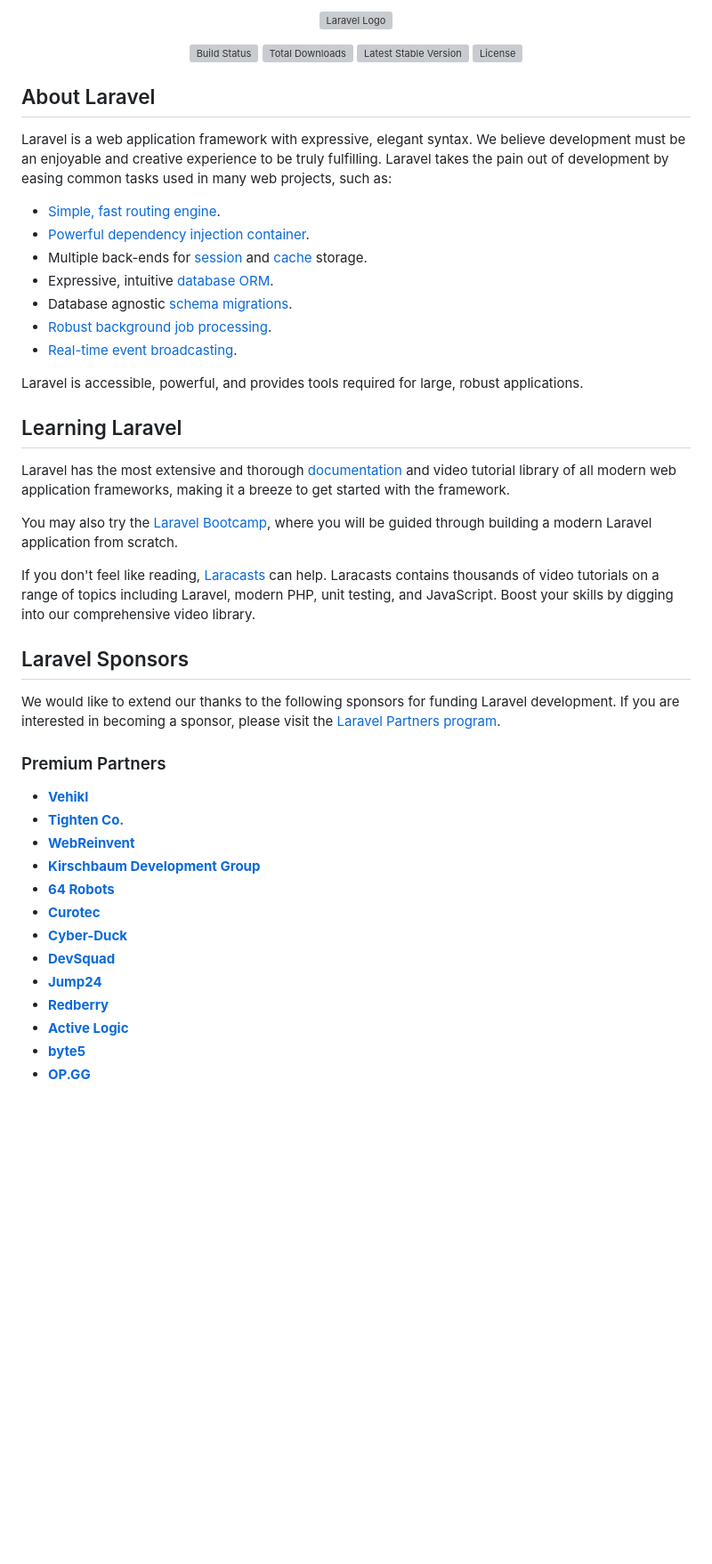
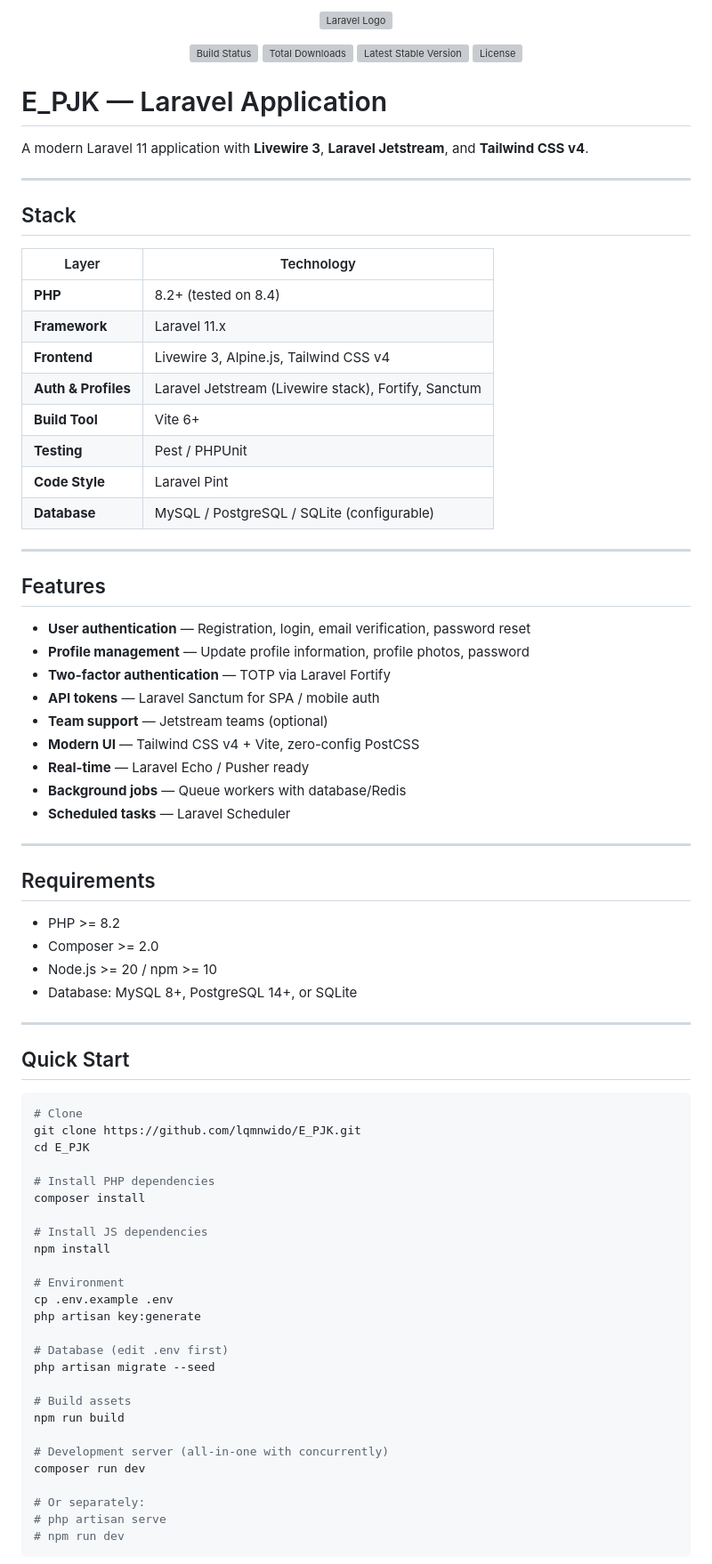
Before and after one commit to lqmnwido/E_PJK, a Markdown page: README.md, the part around one of its changes. Shown at 89% size. Drawn GitHub-style; blank space fills up the shorter version; grey boxes are pictures that could not be loaded.

Commit message:
docs: update README.md with project-specific documentation

````diff
--- a/README.md
+++ b/README.md
@@ -1,3 +1,7 @@
-<p align="center"><a href="https://laravel.com" target="_blank"><img src="https://raw.githubusercontent.com/laravel/art/master/logo-lockup/5%20SVG/2%20CMYK/1%20Full%20Color/laravel-logolockup-cmyk-red.svg" width="400" alt="Laravel Logo"></a></p>
+<p align="center">
+  <a href="https://laravel.com" target="_blank">
+    <img src="https://raw.githubusercontent.com/laravel/art/master/logo-lockup/5%20SVG/2%20CMYK/1%20Full%20Color/laravel-logolockup-cmyk-red.svg" width="400" alt="Laravel Logo">
+  </a>
+</p>
 
 <p align="center">
@@ -8,43 +12,77 @@
 </p>
 
-## About Laravel
+# E_PJK — Laravel Application
 
-Laravel is a web application framework with expressive, elegant syntax. We believe development must be an enjoyable and creative experience to be truly fulfilling. Laravel takes the pain out of development by easing common tasks used in many web projects, such as:
+A modern Laravel 11 application with **Livewire 3**, **Laravel Jetstream**, and **Tailwind CSS v4**.
 
-- [Simple, fast routing engine](https://laravel.com/docs/routing).
-- [Powerful dependency injection container](https://laravel.com/docs/container).
-- Multiple back-ends for [session](https://laravel.com/docs/session) and [cache](https://laravel.com/docs/cache) storage.
-- Expressive, intuitive [database ORM](https://laravel.com/docs/eloquent).
-- Database agnostic [schema migrations](https://laravel.com/docs/migrations).
-- [Robust background job processing](https://laravel.com/docs/queues).
-- [Real-time event broadcasting](https://laravel.com/docs/broadcasting).
+---
 
-Laravel is accessible, powerful, and provides tools required for large, robust applications.
+## Stack
 
-## Learning Laravel
+| Layer | Technology |
+|-------|------------|
+| **PHP** | 8.2+ (tested on 8.4) |
+| **Framework** | Laravel 11.x |
+| **Frontend** | Livewire 3, Alpine.js, Tailwind CSS v4 |
+| **Auth & Profiles** | Laravel Jetstream (Livewire stack), Fortify, Sanctum |
+| **Build Tool** | Vite 6+ |
+| **Testing** | Pest / PHPUnit |
+| **Code Style** | Laravel Pint |
+| **Database** | MySQL / PostgreSQL / SQLite (configurable) |
 
-Laravel has the most extensive and thorough [documentation](https://laravel.com/docs) and video tutorial library of all modern web application frameworks, making it a breeze to get started with the framework.
+---
 
-You may also try the [Laravel Bootcamp](https://bootcamp.laravel.com), where you will be guided through building a modern Laravel application from scratch.
+## Features
 
-If you don't feel like reading, [Laracasts](https://laracasts.com) can help. Laracasts contains thousands of video tutorials on a range of topics including Laravel, modern PHP, unit testing, and JavaScript. Boost your skills by digging into our comprehensive video library.
+- **User authentication** — Registration, login, email verification, password reset
+- **Profile management** — Update profile information, profile photos, password
+- **Two-factor authentication** — TOTP via Laravel Fortify
+- **API tokens** — Laravel Sanctum for SPA / mobile auth
+- **Team support** — Jetstream teams (optional)
+- **Modern UI** — Tailwind CSS v4 + Vite, zero-config PostCSS
+- **Real-time** — Laravel Echo / Pusher ready
+- **Background jobs** — Queue workers with database/Redis
+- **Scheduled tasks** — Laravel Scheduler
 
-## Laravel Sponsors
+---
 
-We would like to extend our thanks to the following sponsors for funding Laravel development. If you are interested in becoming a sponsor, please visit the [Laravel Partners program](https://partners.laravel.com).
+## Requirements
 
-### Premium Partners
+- PHP >= 8.2
+- Composer >= 2.0
+- Node.js >= 20 / npm >= 10
+- Database: MySQL 8+, PostgreSQL 14+, or SQLite
 
-- **[Vehikl](https://vehikl.com/)**
-- **[Tighten Co.](https://tighten.co)**
-- **[WebReinvent](https://webreinvent.com/)**
-- **[Kirschbaum Development Group](https://kirschbaumdevelopment.com)**
-- **[64 Robots](https://64robots.com)**
-- **[Curotec](https://www.curotec.com/services/technologies/laravel/)**
-- **[Cyber-Duck](https://cyber-duck.co.uk)**
-- **[DevSquad](https://devsquad.com/hire-laravel-developers)**
-- **[Jump24](https://jump24.co.uk)**
-- **[Redberry](https://redberry.international/laravel/)**
-- **[Active Logic](https://activelogic.com)**
-- **[byte5](https://byte5.de)**
-- **[OP.GG](https://op.gg)**
+---
+
+## Quick Start
+
+```bash
+# Clone
+git clone https://github.com/lqmnwido/E_PJK.git
+cd E_PJK
+
+# Install PHP dependencies
+composer install
+
+# Install JS dependencies
+npm install
+
+# Environment
+cp .env.example .env
+php artisan key:generate
+
+# Database (edit .env first)
+php artisan migrate --seed
+
+# Build assets
+npm run build
+
+# Development server (all-in-one with concurrently)
+composer run dev
+
+# Or separately:
+# php artisan serve
+# npm run dev
+```
+
````
Also changed, not shown: other parts of README.md (+137 -10 lines).
